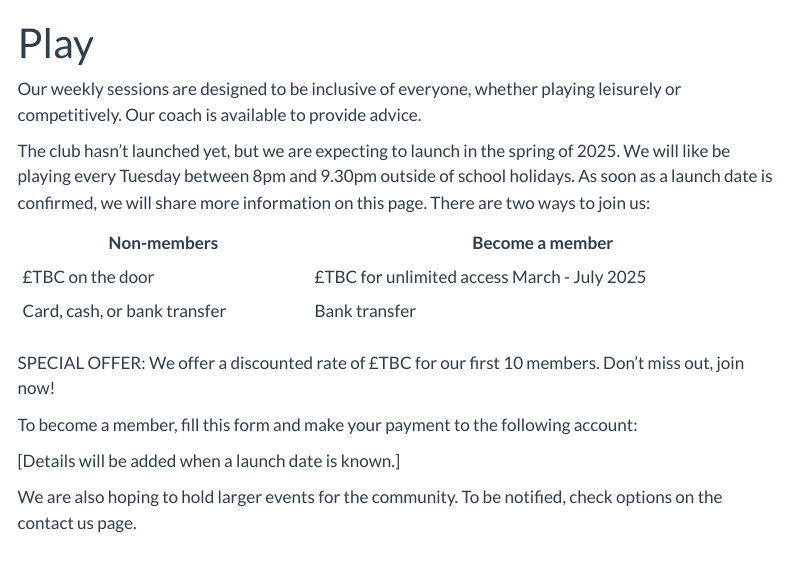
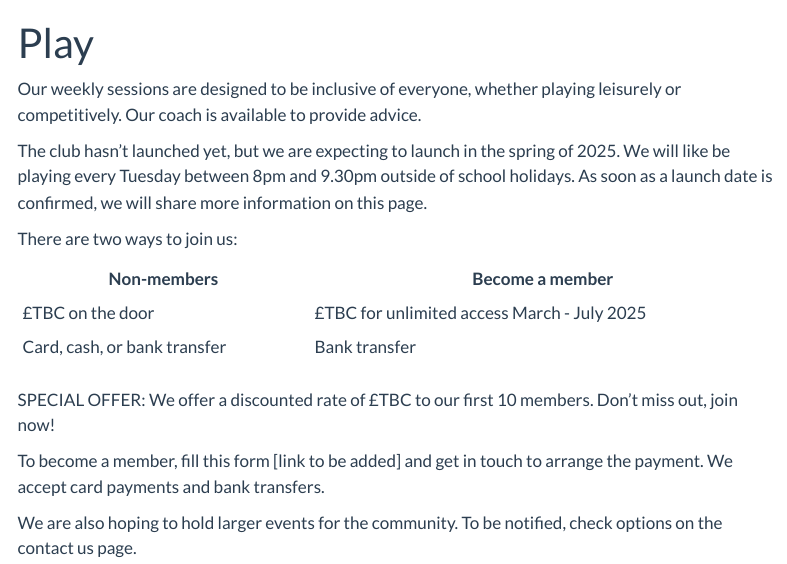
Before and after one commit to R-Walmsley/penarthtabletennis, a Quarto document (play.qmd): the page in a window 1100 px wide, from its top. Rendered offline with R 4.5, knitr and Pandoc in place of Quarto, with nearby package versions; menus at the side of the page are left out.

Commit message:
Update play.qmd

```diff
--- a/play.qmd
+++ b/play.qmd
@@ -13,10 +14,8 @@ There are two ways to join us:
 | Card, cash, or bank transfer | Bank transfer |
 
 
-SPECIAL OFFER: We offer a discounted rate of £TBC for our first 10 members. Don’t miss out, join now!
+SPECIAL OFFER: We offer a discounted rate of £TBC to our first 10 members. Don’t miss out, join now!
 
-To become a member, fill this form and make your payment to the following account:
-
-[Details will be added when a launch date is known.]
+To become a member, fill this form [link to be added] and get in touch to arrange the payment. We accept card payments and bank transfers.
 
 We are also hoping to hold larger events for the community. To be notified, check options on the contact us page.
```
Also changed, not shown: play.qmd (1 more changed lines).
